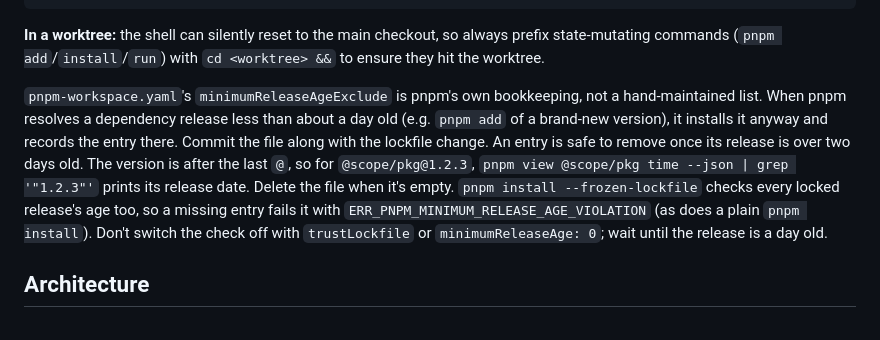
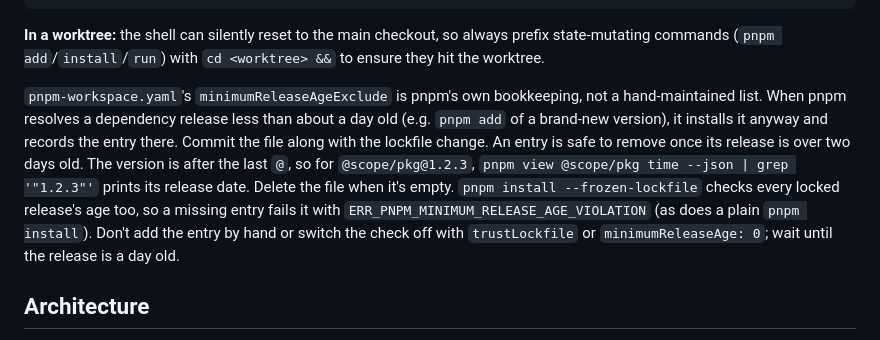
Before and after one commit to todofixthis/cookiecutter-browser-plugin, a Markdown page: {{ cookiecutter.github_project_name }}/AGENTS.md, the part around the change. Rendered like a GitHub page.

Commit message:
Rule out hand-added release-age exclusions 🚪
- Tell agents not to hand-add a minimumReleaseAgeExclude entry to clear
  a red frozen install, leaving waiting for the release to age as the one
  fix, so a lock refresh's red CI keeps blocking the young release

Co-Authored-By: Claude Opus 5.5 <noreply@anthropic.com>
Claude-Session: https://claude.ai/code/session_01QXNrTrFizNgrY3ZgEamdr6

```diff
--- a/{{ cookiecutter.github_project_name }}/AGENTS.md
+++ b/{{ cookiecutter.github_project_name }}/AGENTS.md
@@ -25,7 +25,7 @@ pnpm typedoc                 # build API docs (TypeDoc) into docs/_build/html
 
 **In a worktree:** the shell can silently reset to the main checkout, so always prefix state-mutating commands (`pnpm add`/`install`/`run`) with `cd <worktree> &&` to ensure they hit the worktree.
 
-`pnpm-workspace.yaml`'s `minimumReleaseAgeExclude` is pnpm's own bookkeeping, not a hand-maintained list. When pnpm resolves a dependency release less than about a day old (e.g. `pnpm add` of a brand-new version), it installs it anyway and records the entry there. Commit the file along with the lockfile change. An entry is safe to remove once its release is over two days old. The version is after the last `@`, so for `@scope/pkg@1.2.3`, `pnpm view @scope/pkg time --json | grep '"1.2.3"'` prints its release date. Delete the file when it's empty. `pnpm install --frozen-lockfile` checks every locked release's age too, so a missing entry fails it with `ERR_PNPM_MINIMUM_RELEASE_AGE_VIOLATION` (as does a plain `pnpm install`). Don't switch the check off with `trustLockfile` or `minimumReleaseAge: 0`; wait until the release is a day old.
+`pnpm-workspace.yaml`'s `minimumReleaseAgeExclude` is pnpm's own bookkeeping, not a hand-maintained list. When pnpm resolves a dependency release less than about a day old (e.g. `pnpm add` of a brand-new version), it installs it anyway and records the entry there. Commit the file along with the lockfile change. An entry is safe to remove once its release is over two days old. The version is after the last `@`, so for `@scope/pkg@1.2.3`, `pnpm view @scope/pkg time --json | grep '"1.2.3"'` prints its release date. Delete the file when it's empty. `pnpm install --frozen-lockfile` checks every locked release's age too, so a missing entry fails it with `ERR_PNPM_MINIMUM_RELEASE_AGE_VIOLATION` (as does a plain `pnpm install`). Don't add the entry by hand or switch the check off with `trustLockfile` or `minimumReleaseAge: 0`; wait until the release is a day old.
 
 ## Architecture
 
```
